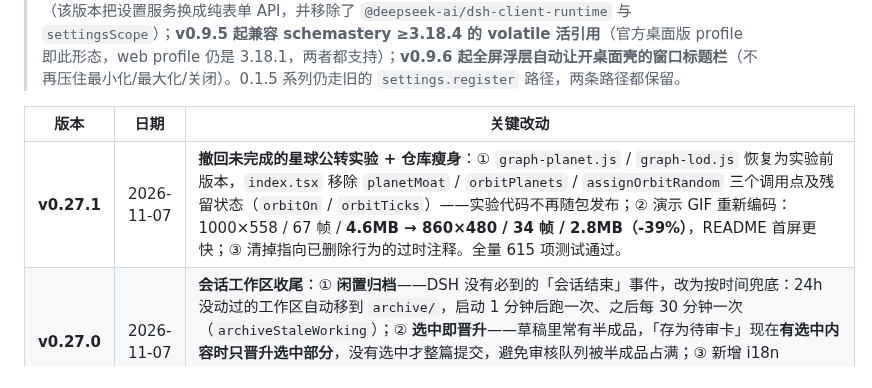
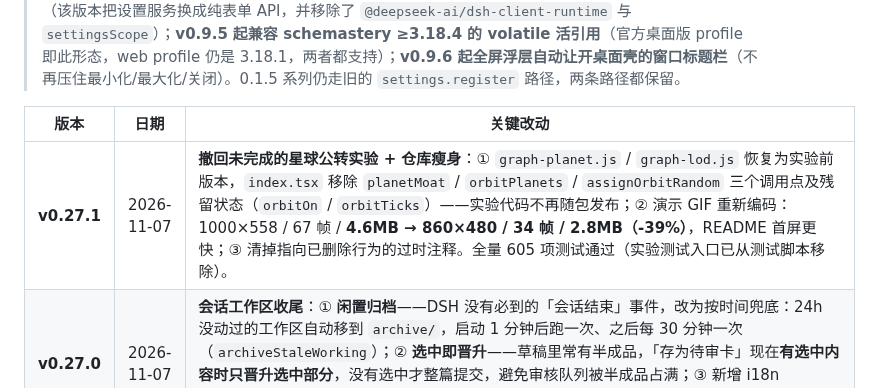
Before and after one commit to EternalNight996/memory-eternal, a Markdown page: docs/CHANGELOG.md, the part around the change. Drawn GitHub-style.

Commit message:
docs(changelog): 修正 v0.27.1 的测试计数（605）

```diff
--- a/docs/CHANGELOG.md
+++ b/docs/CHANGELOG.md
@@ -11,7 +11,7 @@
 
 | 版本 | 日期 | 关键改动 |
 |---|---|---|
-| **v0.27.1** | 2026-11-07 | **撤回未完成的星球公转实验 + 仓库瘦身**：① `graph-planet.js` / `graph-lod.js` 恢复为实验前版本，`index.tsx` 移除 `planetMoat` / `orbitPlanets` / `assignOrbitRandom` 三个调用点及残留状态（`orbitOn` / `orbitTicks`）——实验代码不再随包发布；② 演示 GIF 重新编码：1000×558 / 67 帧 / **4.6MB → 860×480 / 34 帧 / 2.8MB（-39%）**，README 首屏更快；③ 清掉指向已删除行为的过时注释。全量 615 项测试通过。 |
+| **v0.27.1** | 2026-11-07 | **撤回未完成的星球公转实验 + 仓库瘦身**：① `graph-planet.js` / `graph-lod.js` 恢复为实验前版本，`index.tsx` 移除 `planetMoat` / `orbitPlanets` / `assignOrbitRandom` 三个调用点及残留状态（`orbitOn` / `orbitTicks`）——实验代码不再随包发布；② 演示 GIF 重新编码：1000×558 / 67 帧 / **4.6MB → 860×480 / 34 帧 / 2.8MB（-39%）**，README 首屏更快；③ 清掉指向已删除行为的过时注释。全量 605 项测试通过（实验测试入口已从测试脚本移除）。 |
 | **v0.27.0** | 2026-11-07 | **会话工作区收尾**：① **闲置归档**——DSH 没有必到的「会话结束」事件，改为按时间兜底：24h 没动过的工作区自动移到 `archive/`，启动 1 分钟后跑一次、之后每 30 分钟一次（`archiveStaleWorking`）；② **选中即晋升**——草稿里常有半成品，「存为待审卡」现在**有选中内容时只晋升选中部分**，没有选中才整篇提交，避免审核队列被半成品占满；③ 新增 i18n `workPromoteHint` / `workPromoteEmpty`（中英）。测试 `tests/working-memory.test.mjs` 增至 **14 项**（新增闲置归档 ×2）。 |
 | **v0.26.0** | 2026-11-07 | **会话工作区（草稿本）**：新增 `lib/working-memory.js`——按会话隔离的 Markdown 草稿，**不写 SQLite、不进 FTS、不参与召回**。① 每轮以 `systemPrompt` 分段注入（order 122，排在核心记忆之后），抬头明确标注「未审核、不是知识、不得当指令」；② 双上限 **200 行 / 24KB**，超出截断并标注；③ 写入统一脱敏（工作区会进 prompt，密钥不能进去）；④ 写路径 `memory_note` 工具（replace 整篇覆盖 / append / clear / read），会话 id 取不到时拒绝写入；⑤ 生命周期：`~/.dsh/memory-eternal.working/` 下会话级文件，会话结束归档到 `archive/`，最多保留 30 份；⑥ 面板卡片视图新增「📝 本会话工作区」可展开编辑器，支持保存 / 清空 / **存为待审卡**（唯一进入长期记忆的正门，走审核队列）；⑦ 新增 `/working` 系列 API；⑧ 配置项 `workingMemoryEnabled`（默认开，空文档不注入）。测试新增 `tests/working-memory.test.mjs`（12 项：会话隔离 / 双上限 / 脱敏 / 归档 / 路径穿越 / 注入抬头）。 |
 | **v0.25.0** | 2026-11-07 | **Star 引导改为价值触发**：① 不再「首次打开就求 star」，改为账本里有真实使用后才问：累计召回 ≥ 8 次 或 主库 ≥ 15 张卡；② 频次受控：**7 天冷却、最多 3 次**，点「不再提示」永久关闭；③ 提示里带**证据**而非空喊——把已召回次数、沉淀卡数摆出来（`starPromptStatus` 读 ledger + cards）；④ 状态存在 `~/.dsh/memory-eternal-config.star.json`（与 config 同目录，不进 vault，删库不重置）；⑤ 新增 `lib/star-prompt.js` + `/star/status`、`/star/action` 两个 API + 面板顶部横幅（中英双语）；⑥ 写失败静默降级，提示功能坏了不影响记忆面板。测试新增 `tests/star-prompt.test.mjs`（9 项：阈值/永久关闭/冷却/次数上限/持久化/集成）。 |
```
